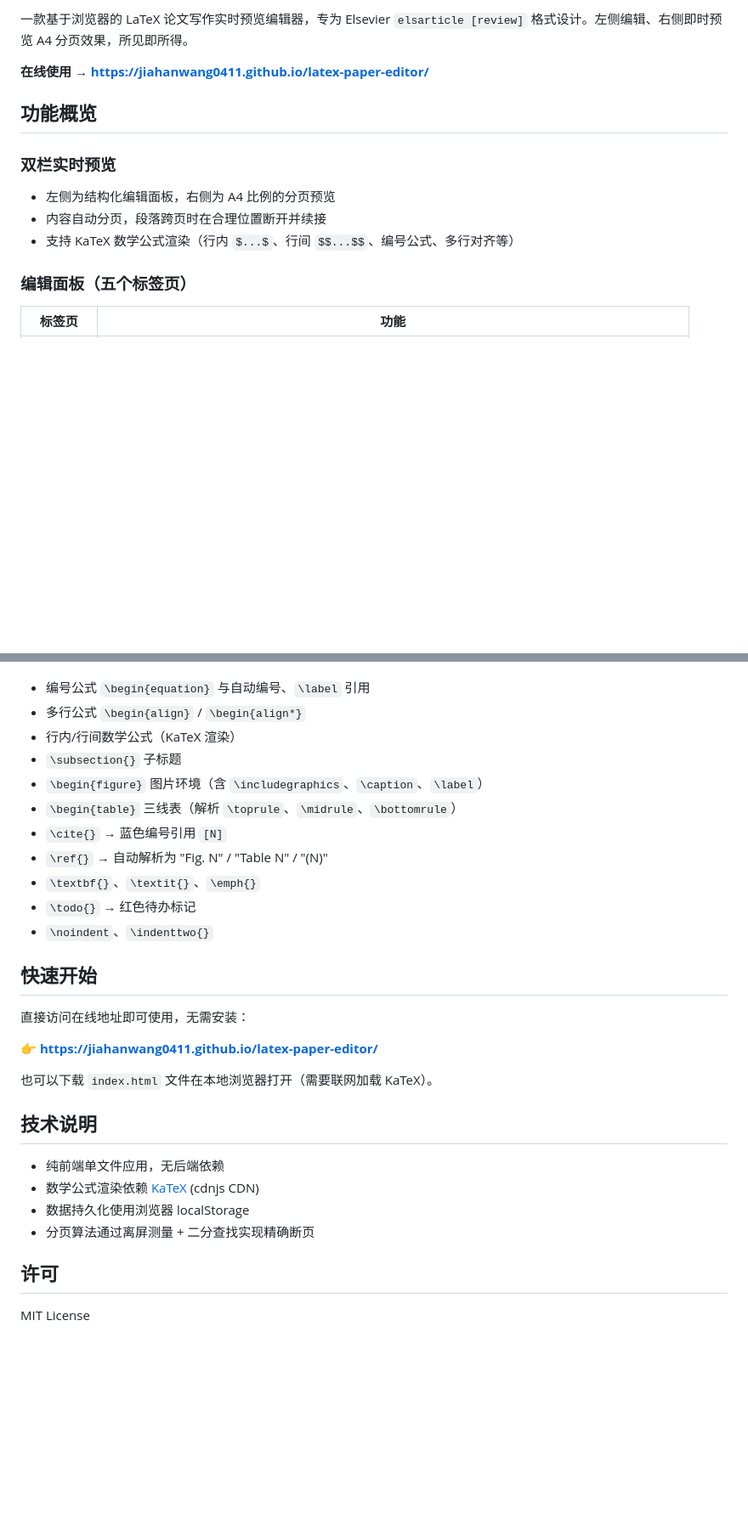
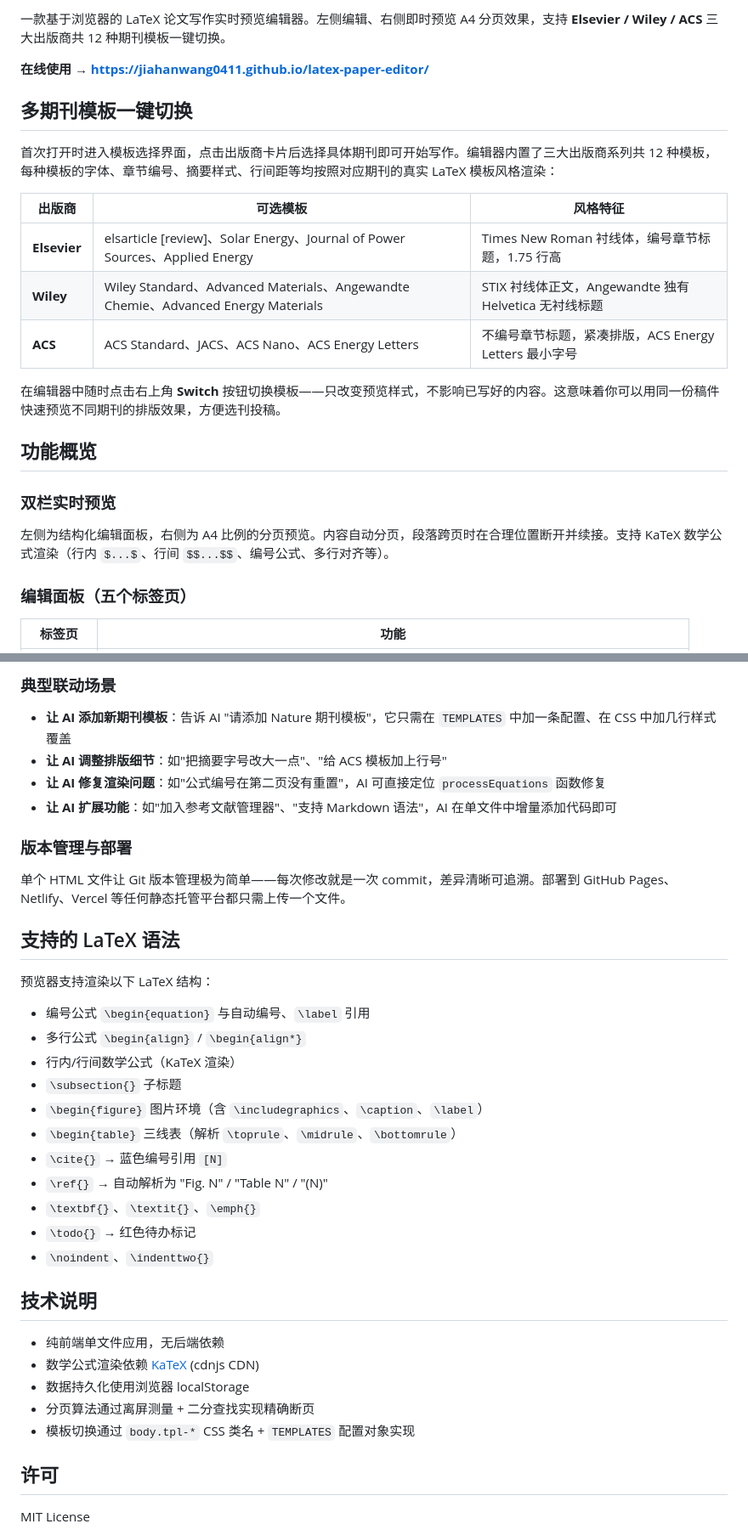
Before and after one commit to jiahanwang0411/latex-paper-editor, a Markdown page: README.md, 2 parts joined by grey strips. Shown at 85% size. GitHub-like rendering; blank space fills up the shorter version.

Commit message:
Update README: multi-template feature, usage guide, AI agent integration

```diff
--- a/README.md
+++ b/README.md
@@ -4,15 +5,25 @@
 
-一款基于浏览器的 LaTeX 论文写作实时预览编辑器，专为 Elsevier `elsarticle [review]` 格式设计。左侧编辑、右侧即时预览 A4 分页效果，所见即所得。
+一款基于浏览器的 LaTeX 论文写作实时预览编辑器。左侧编辑、右侧即时预览 A4 分页效果，支持 **Elsevier / Wiley / ACS** 三大出版商共 12 种期刊模板一键切换。
 
 **在线使用 → [https://jiahanwang0411.github.io/latex-paper-editor/](https://jiahanwang0411.github.io/latex-paper-editor/)**
+
+## 多期刊模板一键切换
+
+首次打开时进入模板选择界面，点击出版商卡片后选择具体期刊即可开始写作。编辑器内置了三大出版商系列共 12 种模板，每种模板的字体、章节编号、摘要样式、行间距等均按照对应期刊的真实 LaTeX 模板风格渲染：
+
+| 出版商 | 可选模板 | 风格特征 |
+|--------|---------|---------|
+| **Elsevier** | elsarticle [review]、Solar Energy、Journal of Power Sources、Applied Energy | Times New Roman 衬线体，编号章节标题，1.75 行高 |
+| **Wiley** | Wiley Standard、Advanced Materials、Angewandte Chemie、Advanced Energy Materials | STIX 衬线体正文，Angewandte 独有 Helvetica 无衬线标题 |
+| **ACS** | ACS Standard、JACS、ACS Nano、ACS Energy Letters | 不编号章节标题，紧凑排版，ACS Energy Letters 最小字号 |
+
+在编辑器中随时点击右上角 **Switch** 按钮切换模板——只改变预览样式，不影响已写好的内容。这意味着你可以用同一份稿件快速预览不同期刊的排版效果，方便选刊投稿。
 
 ## 功能概览
 
 ### 双栏实时预览
 
-- 左侧为结构化编辑面板，右侧为 A4 比例的分页预览
-- 内容自动分页，段落跨页时在合理位置断开并续接
-- 支持 KaTeX 数学公式渲染（行内 `$...$`、行间 `$$...$$`、编号公式、多行对齐等）
+左侧为结构化编辑面板，右侧为 A4 比例的分页预览。内容自动分页，段落跨页时在合理位置断开并续接。支持 KaTeX 数学公式渲染（行内 `$...$`、行间 `$$...$$`、编号公式、多行对齐等）。
 
 ### 编辑面板（五个标签页）
 
@@ -52,3 +116,17 @@
+### 典型联动场景
+
+- **让 AI 添加新期刊模板**：告诉 AI "请添加 Nature 期刊模板"，它只需在 `TEMPLATES` 中加一条配置、在 CSS 中加几行样式覆盖
+- **让 AI 调整排版细节**：如"把摘要字号改大一点"、"给 ACS 模板加上行号"
+- **让 AI 修复渲染问题**：如"公式编号在第二页没有重置"，AI 可直接定位 `processEquations` 函数修复
+- **让 AI 扩展功能**：如"加入参考文献管理器"、"支持 Markdown 语法"，AI 在单文件中增量添加代码即可
+
+### 版本管理与部署
+
+单个 HTML 文件让 Git 版本管理极为简单——每次修改就是一次 commit，差异清晰可追溯。部署到 GitHub Pages、Netlify、Vercel 等任何静态托管平台都只需上传一个文件。
+
+## 支持的 LaTeX 语法
+
+预览器支持渲染以下 LaTeX 结构：
 
 - 编号公式 `\begin{equation}` 与自动编号、`\label` 引用
 - 多行公式 `\begin{align}` / `\begin{align*}`
@@ -62,20 +140,13 @@
 - `\todo{}` → 红色待办标记
 - `\noindent`、`\indenttwo{}`
 
-## 快速开始
-
-直接访问在线地址即可使用，无需安装：
-
-👉 **[https://jiahanwang0411.github.io/latex-paper-editor/](https://jiahanwang0411.github.io/latex-paper-editor/)**
-
-也可以下载 `index.html` 文件在本地浏览器打开（需要联网加载 KaTeX）。
-
 ## 技术说明
 
 - 纯前端单文件应用，无后端依赖
 - 数学公式渲染依赖 [KaTeX](https://katex.org/) (cdnjs CDN)
 - 数据持久化使用浏览器 localStorage
 - 分页算法通过离屏测量 + 二分查找实现精确断页
+- 模板切换通过 `body.tpl-*` CSS 类名 + `TEMPLATES` 配置对象实现
 
 ## 许可
 
```
Also changed, not shown: other parts of README.md (+65 -11 lines).
